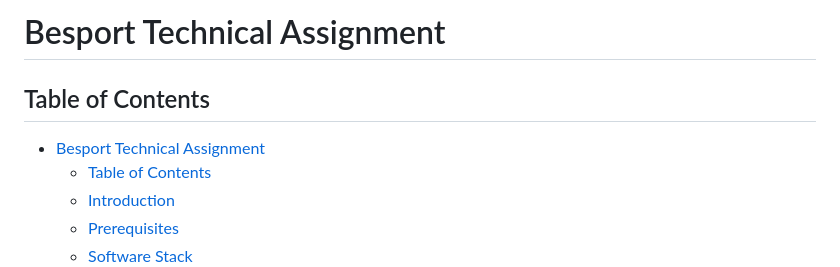
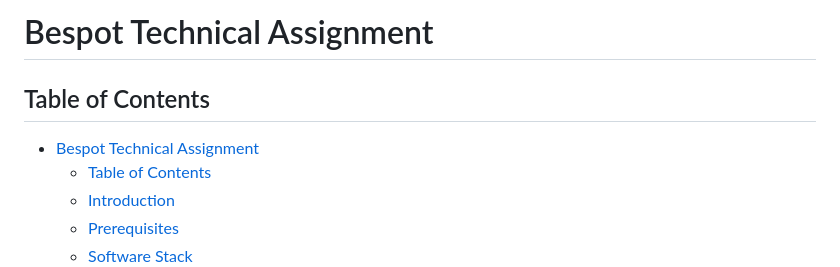
Before and after one commit to gskouras/bespot_assesment, a Markdown page: README.md, the part around the change. Drawn GitHub-style.

Commit message:
docs: update README.md

```diff
--- a/README.md
+++ b/README.md
@@ -1,11 +1,11 @@
 
 
-# Besport Technical Assignment
+# Bespot Technical Assignment
 
 
 ## Table of Contents
 
-- [Besport Technical Assignment](#besport-technical-assignment)
+- [Bespot Technical Assignment](#bespot-technical-assignment)
   - [Table of Contents](#table-of-contents)
   - [Introduction](#introduction)
   - [Prerequisites](#prerequisites)
```
